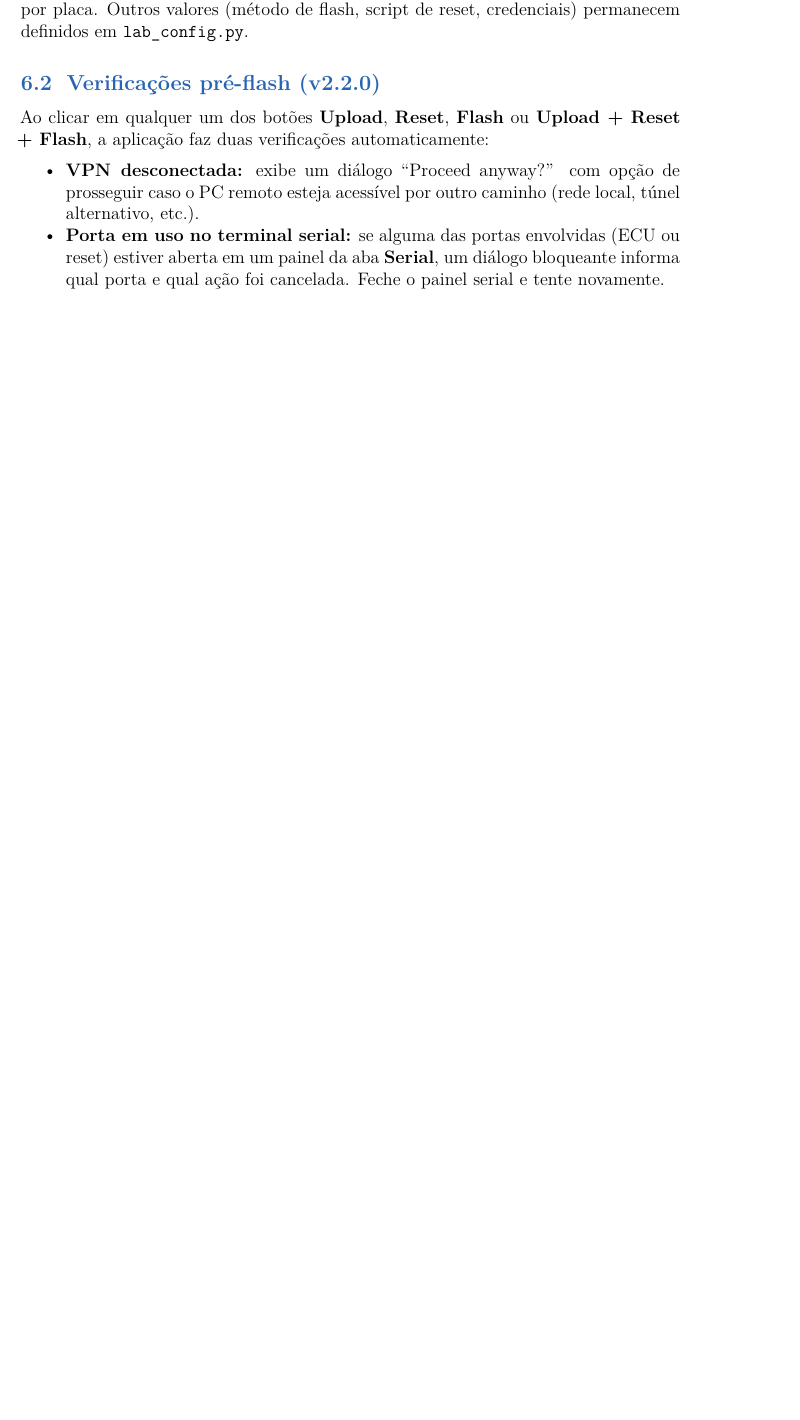
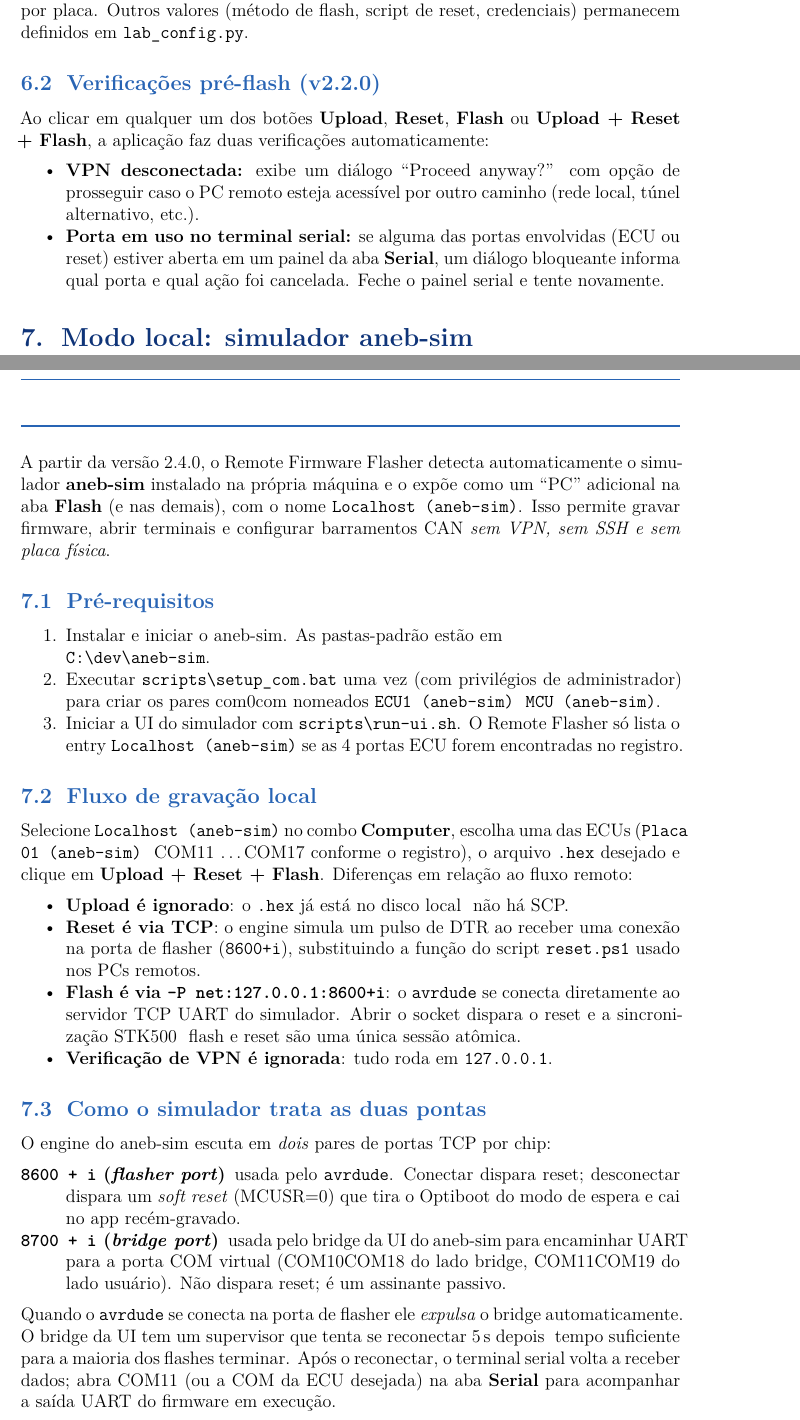
Before and after one commit to renatosfagundes/remote-flasher, a LaTeX document (docs/manual.tex): part of page 10 of 44 before the commit and two parts of pages 10 and 11 of 45 after it, the two joined at a grey line, cut so that both start at the same text, the shorter picture padded with empty space. The pictures show the PDF file docs/manual.pdf that the author committed with the source.

Commit message:
docs: add aneb-sim local-mode chapter + fix \end{dicabox} typo
manual.tex:
- New \"Funcionalidades\" bullet for the Localhost (aneb-sim) entry.
- New section \"Modo local: simulador aneb-sim\" between Flash and CAN
  chapters covering prerequisites, the avrdude-over-TCP flash flow,
  the dual-port (8600 flasher / 8700 bridge) architecture and the
  known limits (5 s bridge-down window, single Placa, hex name shows
  as \"(uploaded via avrdude)\" on the simulator side).
- Fixed pre-existing typo \end{dicabox> -> \end{dicabox} that was
  blocking the rebuild.

manual.pdf: regenerated (3.98 MiB) via \`tectonic manual.tex\`.

Co-Authored-By: Claude Opus 4.7 (1M context) <noreply@anthropic.com>

```diff
--- a/docs/manual.tex
+++ b/docs/manual.tex
@@ -382,3 +385,11 @@ verificações automaticamente:
     envolvidas (ECU ou reset) estiver aberta em um painel da aba
     \textbf{Serial}, um diálogo bloqueante informa qual porta e qual ação
     foi cancelada. Feche o painel serial e tente novamente.
+\end{itemize}
+
+% === 6.5. Modo local (aneb-sim) ====================================
+\section{Modo local: simulador aneb-sim}
+
+A partir da versão 2.4.0, o Remote Firmware Flasher detecta automaticamente o simulador \textbf{aneb-sim} instalado na própria máquina e o expõe como um ``PC'' adicional na aba \textbf{Flash} (e nas demais), com o nome \texttt{Localhost (aneb-sim)}. Isso permite gravar firmware, abrir terminais e configurar barramentos CAN \emph{sem VPN, sem SSH e sem placa física}.
+
+\subsection{Pré-requisitos}
@@ -384,0 +400,25 @@ verificações automaticamente:
+  \item Executar \texttt{scripts\textbackslash setup\_com.bat} uma vez (com privilégios de administrador) para criar os pares com0com nomeados \texttt{ECU1 (aneb-sim)} … \texttt{MCU (aneb-sim)}.
+  \item Iniciar a UI do simulador com \texttt{scripts\textbackslash run-ui.sh}. O Remote Flasher só lista o entry \texttt{Localhost (aneb-sim)} se as 4 portas ECU forem encontradas no registro.
+\end{enumerate}
+
+\subsection{Fluxo de gravação local}
+
+Selecione \texttt{Localhost (aneb-sim)} no combo \textbf{Computer}, escolha uma das ECUs (\texttt{Placa 01 (aneb-sim)} → COM11 \dots COM17 conforme o registro), o arquivo \texttt{.hex} desejado e clique em \textbf{Upload + Reset + Flash}. Diferenças em relação ao fluxo remoto:
+
+\begin{itemize}[nosep]
+  \item \textbf{Upload é ignorado}: o \texttt{.hex} já está no disco local — não há SCP.
+  \item \textbf{Reset é via TCP}: o engine simula um pulso de DTR ao receber uma conexão na porta de flasher (\texttt{8600+i}), substituindo a função do script \texttt{reset.ps1} usado nos PCs remotos.
+  \item \textbf{Flash é via \texttt{-P net:127.0.0.1:8600+i}}: o \texttt{avrdude} se conecta diretamente ao servidor TCP UART do simulador. Abrir o socket dispara o reset e a sincronização STK500 — flash e reset são uma única sessão atômica.
+  \item \textbf{Verificação de VPN é ignorada}: tudo roda em \texttt{127.0.0.1}.
+\end{itemize}
+
+\subsection{Como o simulador trata as duas pontas}
+
+O engine do aneb-sim escuta em \emph{dois} pares de portas TCP por chip:
+
+\begin{description}[nosep]
+  \item[\texttt{8600 + i} (\textit{flasher port})] usada pelo \texttt{avrdude}. Conectar dispara reset; desconectar dispara um \emph{soft reset} (MCUSR=0) que tira o Optiboot do modo de espera e cai no app recém-gravado.
+  \item[\texttt{8700 + i} (\textit{bridge port})] usada pelo bridge da UI do aneb-sim para encaminhar UART para a porta COM virtual (COM10–COM18 do lado bridge, COM11–COM19 do lado usuário). Não dispara reset; é um assinante passivo.
+\end{description}
+
+Quando o \texttt{avrdude} se conecta na porta de flasher ele \emph{expulsa} o bridge automaticamente. O bridge da UI tem um supervisor que tenta se reconectar 5\,s depois — tempo suficiente para a maioria dos flashes terminar. Após o reconectar, o terminal serial volta a receber dados; abra COM11 (ou a COM da ECU desejada) na aba \textbf{Serial} para acompanhar a saída UART do firmware em execução.
```
Also changed, not shown: docs/manual.pdf, docs/manual.tex (16 more changed lines).
